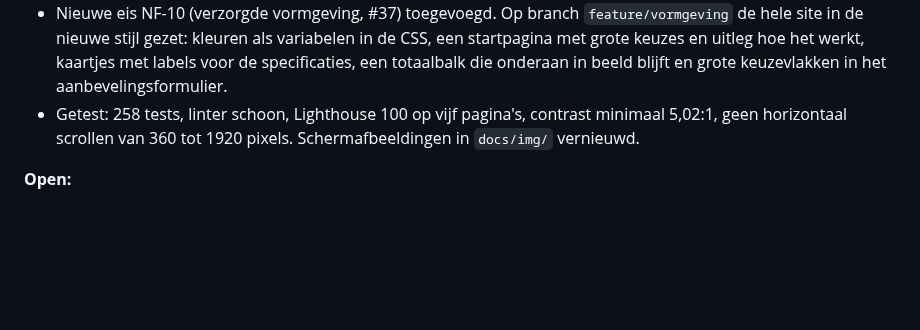
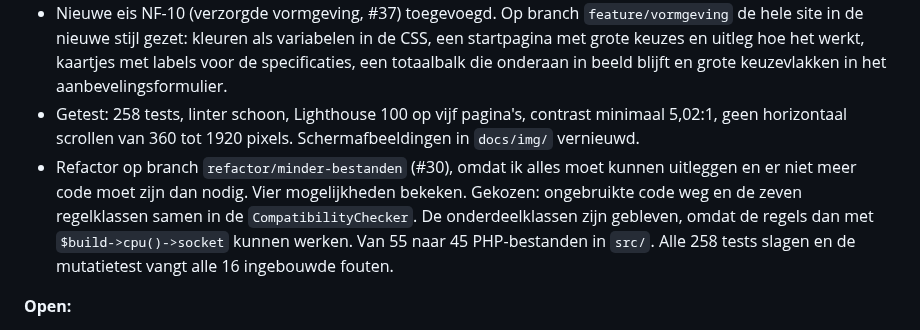
Before and after one commit to Niels023/pc-bouwplanner, a Markdown page: docs/voortgang.md, the part around the change. Rendered like a GitHub page; blank space fills up the shorter version.

Commit message:
docs: refactor in de voortgang

```diff
--- a/docs/voortgang.md
+++ b/docs/voortgang.md
@@ -107,6 +107,7 @@ Start: woensdag 28 oktober 2026.
 - `feature/aanbeveling-scherm-en-games` gemerged en gepusht. Issues #19, #20, #21, #35 en #36 gesloten.
 - Nieuwe eis NF-10 (verzorgde vormgeving, #37) toegevoegd. Op branch `feature/vormgeving` de hele site in de nieuwe stijl gezet: kleuren als variabelen in de CSS, een startpagina met grote keuzes en uitleg hoe het werkt, kaartjes met labels voor de specificaties, een totaalbalk die onderaan in beeld blijft en grote keuzevlakken in het aanbevelingsformulier.
 - Getest: 258 tests, linter schoon, Lighthouse 100 op vijf pagina's, contrast minimaal 5,02:1, geen horizontaal scrollen van 360 tot 1920 pixels. Schermafbeeldingen in `docs/img/` vernieuwd.
+- Refactor op branch `refactor/minder-bestanden` (#30), omdat ik alles moet kunnen uitleggen en er niet meer code moet zijn dan nodig. Vier mogelijkheden bekeken. Gekozen: ongebruikte code weg en de zeven regelklassen samen in de `CompatibilityChecker`. De onderdeelklassen zijn gebleven, omdat de regels dan met `$build->cpu()->socket` kunnen werken. Van 55 naar 45 PHP-bestanden in `src/`. Alle 258 tests slagen en de mutatietest vangt alle 16 ingebouwde fouten.
 
 **Open:**
 
```
